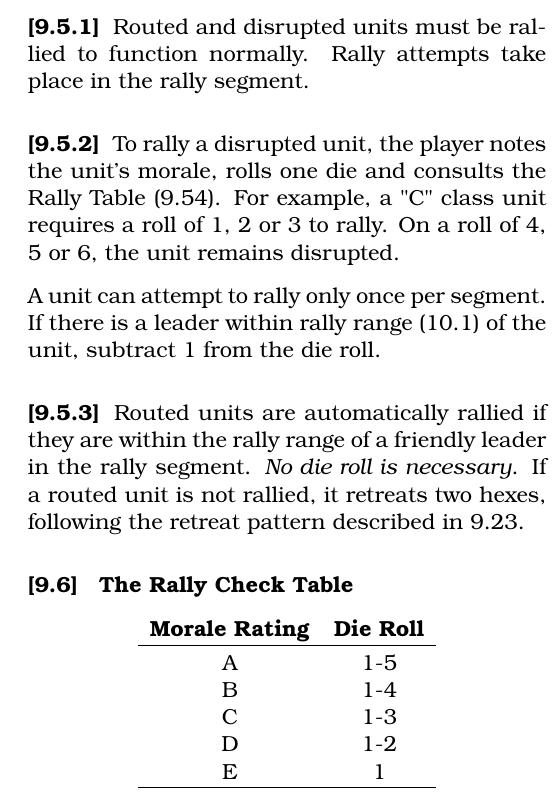
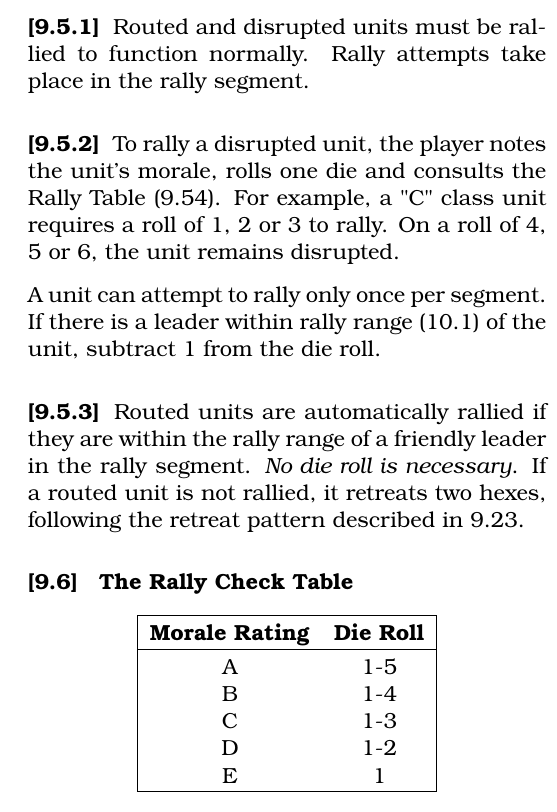
Before and after one commit to djberg96/Hastings-1066, a LaTeX document (main.tex, which reads melee_results.tex): part of one column of page 15 of 18, cut so that both start at the same text. Compiled offline with pdfLaTeX.

Commit message:
Box a couple tables.

```diff
--- a/melee_results.tex
+++ b/melee_results.tex
@@ -92,9 +92,10 @@ A unit can attempt to rally only once per segment. If there is a leader within r
 \subsection{The Rally Check Table}
 
 \begin{center}
-\begin{tabular}{ cc }
+\begin{tabular}{ |cc| }
+    \hline & \\[-2.0ex]
     \textbf{Morale Rating} & {\textbf{Die Roll}} \\
-    \hline \\ [-2.0ex]
+    \hline & \\ [-2.0ex]
     A & 1-5 \\
     B & 1-4 \\
     C & 1-3 \\
```
Also changed, not shown: melee_results.tex (3 more changed lines).
